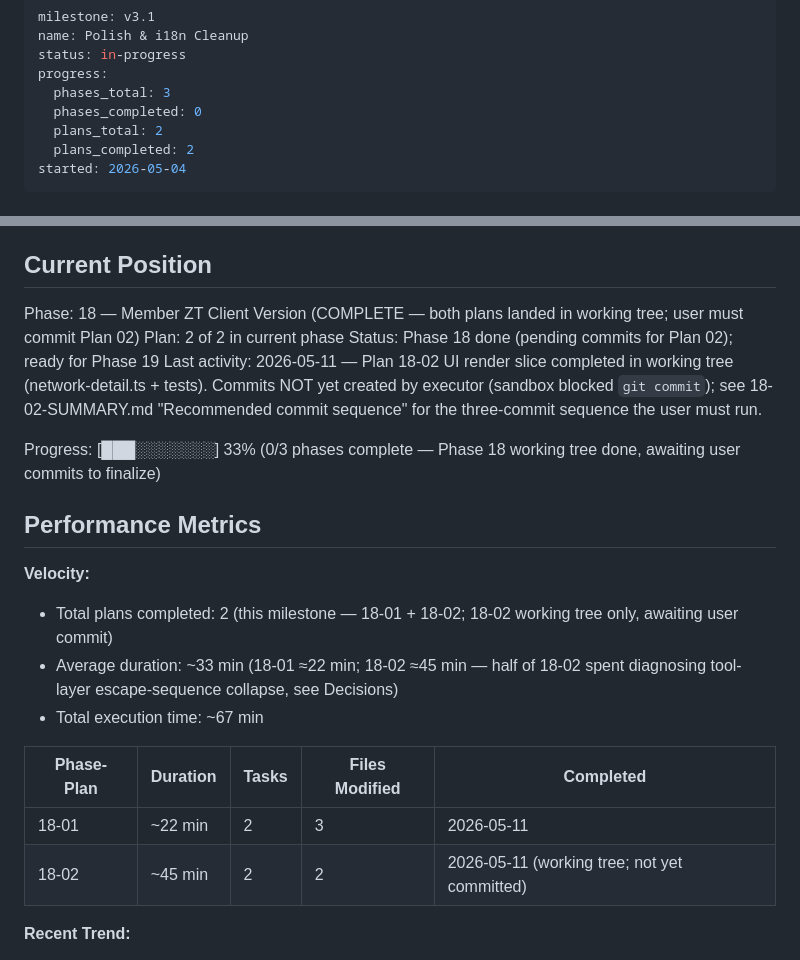
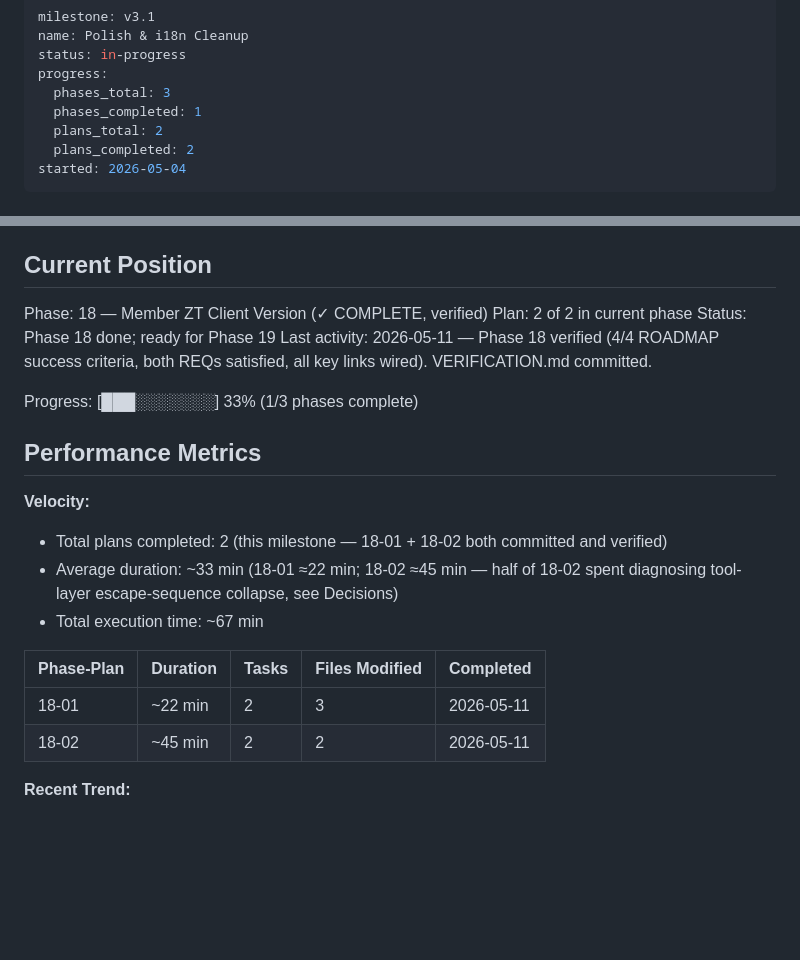
Before and after one commit to rafaelbazanella/ztcwm, a Markdown page: .planning/STATE.md, 2 parts joined by grey strips. Rendered like a GitHub page; blank space fills up the shorter version.

Commit message:
docs(18): verify phase complete (4/4 SC, both REQs delivered)
VERIFICATION.md scores all 4 ROADMAP success criteria as PASSED:
- Inline version next to status indicator (network-detail.ts:533-541)
- Em-dash placeholder / sub-line hidden when unavailable (D-05/D-06/D-07)
- Wired through MemberWithPeer type + listMembersWithPeers (no as any)
- Existing rendering/search/IP-editor flows preserved (38/38 + 12/12 tests)

Co-Authored-By: Claude Opus 4.7 (1M context) <noreply@anthropic.com>

```diff
--- a/.planning/STATE.md
+++ b/.planning/STATE.md
@@ -4,7 +4,7 @@ name: Polish & i18n Cleanup
 status: in-progress
 progress:
   phases_total: 3
-  phases_completed: 0
+  phases_completed: 1
   plans_total: 2
   plans_completed: 2
 started: 2026-05-04
@@ -21,24 +21,24 @@ See: .planning/PROJECT.md (updated 2026-05-04)
 
 ## Current Position
 
-Phase: 18 — Member ZT Client Version (COMPLETE — both plans landed in working tree; user must commit Plan 02)
+Phase: 18 — Member ZT Client Version (✓ COMPLETE, verified)
 Plan: 2 of 2 in current phase
-Status: Phase 18 done (pending commits for Plan 02); ready for Phase 19
-Last activity: 2026-05-11 — Plan 18-02 UI render slice completed in working tree (network-detail.ts + tests). Commits NOT yet created by executor (sandbox blocked `git commit`); see 18-02-SUMMARY.md "Recommended commit sequence" for the three-commit sequence the user must run.
+Status: Phase 18 done; ready for Phase 19
+Last activity: 2026-05-11 — Phase 18 verified (4/4 ROADMAP success criteria, both REQs satisfied, all key links wired). VERIFICATION.md committed.
 
-Progress: [███░░░░░░░] 33% (0/3 phases complete — Phase 18 working tree done, awaiting user commits to finalize)
+Progress: [███░░░░░░░] 33% (1/3 phases complete)
 
 ## Performance Metrics
 
 **Velocity:**
-- Total plans completed: 2 (this milestone — 18-01 + 18-02; 18-02 working tree only, awaiting user commit)
+- Total plans completed: 2 (this milestone — 18-01 + 18-02 both committed and verified)
 - Average duration: ~33 min (18-01 ≈22 min; 18-02 ≈45 min — half of 18-02 spent diagnosing tool-layer escape-sequence collapse, see Decisions)
 - Total execution time: ~67 min
 
 | Phase-Plan | Duration | Tasks | Files Modified | Completed |
 |------------|----------|-------|----------------|-----------|
 | 18-01 | ~22 min | 2 | 3 | 2026-05-11 |
-| 18-02 | ~45 min | 2 | 2 | 2026-05-11 (working tree; not yet committed) |
+| 18-02 | ~45 min | 2 | 2 | 2026-05-11 |
 
 **Recent Trend:**
 - Trend: Phase 18 closing out cleanly; the tool-layer Unicode-escape limitation discovered in 18-02 is now a known pattern — future tests should prefer `String.fromCharCode(0x…)` constants over `\u…` escape literals in this environment.
```
Also changed, not shown: .planning/ROADMAP.md (+3 -3 lines), 1 other file.
